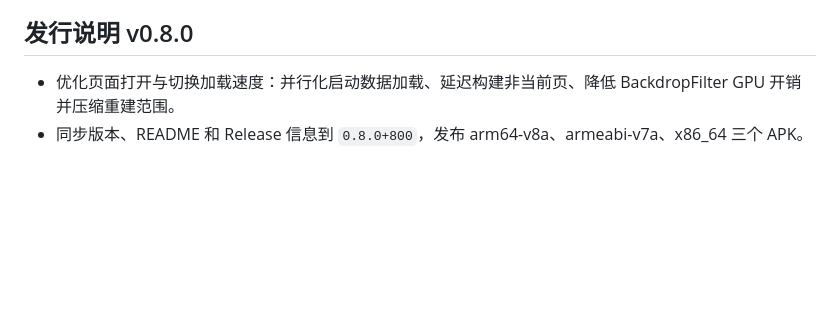
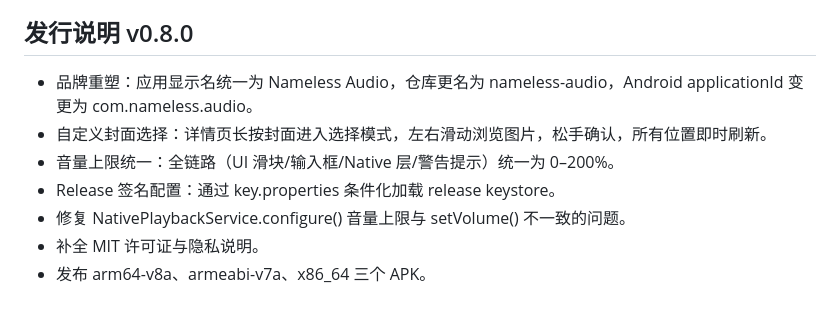
Before and after one commit to NameIess-art/AudioPlayer, a Markdown page: README.md, the part around the change. Rendered like a GitHub page; blank space fills up the shorter version.

Commit message:
Update README release notes for v0.8.0
Co-Authored-By: Claude Opus 4.7 <noreply@anthropic.com>

```diff
--- a/README.md
+++ b/README.md
@@ -416,5 +416,10 @@ flutter build apk --release --split-per-abi
 
 ## 发行说明 v0.8.0
 
-- 优化页面打开与切换加载速度：并行化启动数据加载、延迟构建非当前页、降低 BackdropFilter GPU 开销并压缩重建范围。
-- 同步版本、README 和 Release 信息到 `0.8.0+800`，发布 arm64-v8a、armeabi-v7a、x86_64 三个 APK。
+- 品牌重塑：应用显示名统一为 Nameless Audio，仓库更名为 nameless-audio，Android applicationId 变更为 com.nameless.audio。
+- 自定义封面选择：详情页长按封面进入选择模式，左右滑动浏览图片，松手确认，所有位置即时刷新。
+- 音量上限统一：全链路（UI 滑块/输入框/Native 层/警告提示）统一为 0–200%。
+- Release 签名配置：通过 key.properties 条件化加载 release keystore。
+- 修复 NativePlaybackService.configure() 音量上限与 setVolume() 不一致的问题。
+- 补全 MIT 许可证与隐私说明。
+- 发布 arm64-v8a、armeabi-v7a、x86_64 三个 APK。
```
